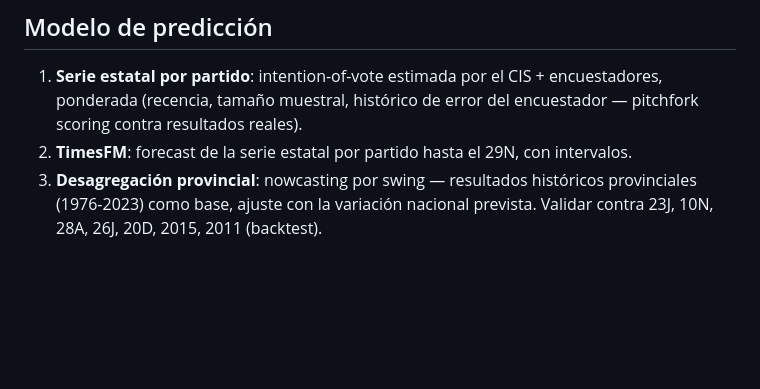
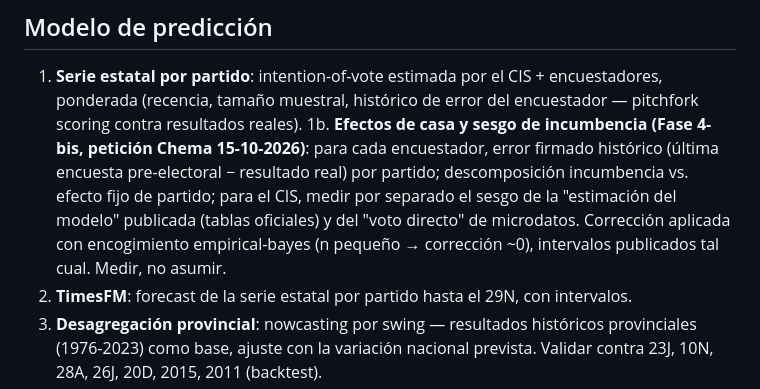
Before and after one commit to elCanosail/29N, a Markdown page: docs/plan.md, the part around the change. GitHub-like rendering; blank space fills up the shorter version.

Commit message:
docs(plan): Fase 4-bis — efectos de casa y sesgo de incumbencia
Error firmado histórico por encuestador, descomposición incumbencia vs
efecto fijo de partido, y para el CIS medir por separado la estimación
publicada del modelo y el voto directo de microdatos. Corrección con
encogimiento empirical-bayes. Medir, no asumir.

```diff
--- a/docs/plan.md
+++ b/docs/plan.md
@@ -31,6 +31,7 @@ Web que expone el histórico completo de encuestas electorales españolas (CIS e
 ## Modelo de predicción
 
 1. **Serie estatal por partido**: intention-of-vote estimada por el CIS + encuestadores, ponderada (recencia, tamaño muestral, histórico de error del encuestador — pitchfork scoring contra resultados reales).
+1b. **Efectos de casa y sesgo de incumbencia (Fase 4-bis, petición Chema 15-10-2026)**: para cada encuestador, error firmado histórico (última encuesta pre-electoral − resultado real) por partido; descomposición incumbencia vs. efecto fijo de partido; para el CIS, medir por separado el sesgo de la "estimación del modelo" publicada (tablas oficiales) y del "voto directo" de microdatos. Corrección aplicada con encogimiento empirical-bayes (n pequeño → corrección ~0), intervalos publicados tal cual. Medir, no asumir.
 2. **TimesFM**: forecast de la serie estatal por partido hasta el 29N, con intervalos.
 3. **Desagregación provincial**: nowcasting por swing — resultados históricos provinciales (1976-2023) como base, ajuste con la variación nacional prevista. Validar contra 23J, 10N, 28A, 26J, 20D, 2015, 2011 (backtest).
 4. **Ecuaciones de reparto**: escaños por provincia con método D'Hondt sobre 10.000 simulaciones (intervalos de predicción, no punto).
```
